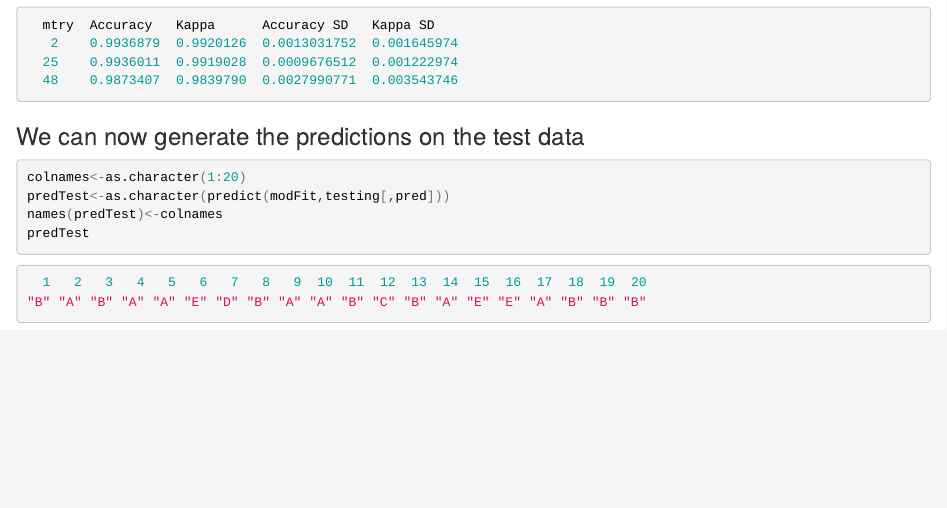
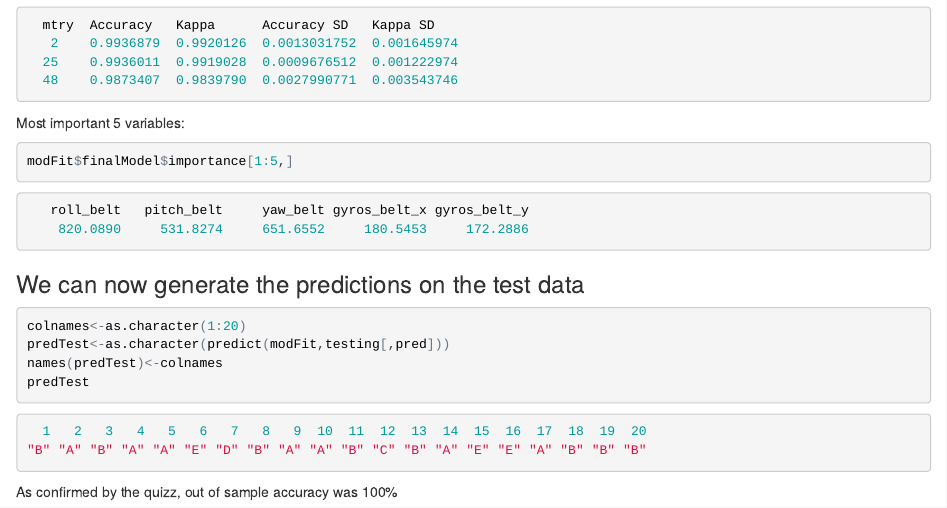
Before and after one commit to andreikubar/practicalmachinelearning, an R Markdown document (index.Rmd): the page in a window 1100 px wide, from 1700 px down. The pictures show the output file index.html that the author committed with the source, opened offline.

Commit message:
update commit

````diff
--- a/index.Rmd
+++ b/index.Rmd
@@ -68,6 +68,15 @@ modFit
   48    0.9873407  0.9839790  0.0027990771  0.003543746
 ```
 
+Most important 5 variables:
+```{r eval=FALSE}
+modFit$finalModel$importance[1:5,]
+```
+```{r eval=FALSE}
+   roll_belt   pitch_belt     yaw_belt gyros_belt_x gyros_belt_y
+    820.0890     531.8274     651.6552     180.5453     172.2886
+```
+
 ### We can now generate the predictions on the test data
 ```{r eval=FALSE}
 colnames<-as.character(1:20)
@@ -80,3 +89,4 @@ predTest
   1   2   3   4   5   6   7   8   9  10  11  12  13  14  15  16  17  18  19  20
 "B" "A" "B" "A" "A" "E" "D" "B" "A" "A" "B" "C" "B" "A" "E" "E" "A" "B" "B" "B"
 ```
+As confirmed by the quizz, out of sample accuracy was 100%
````
Also changed, not shown: index.html.
